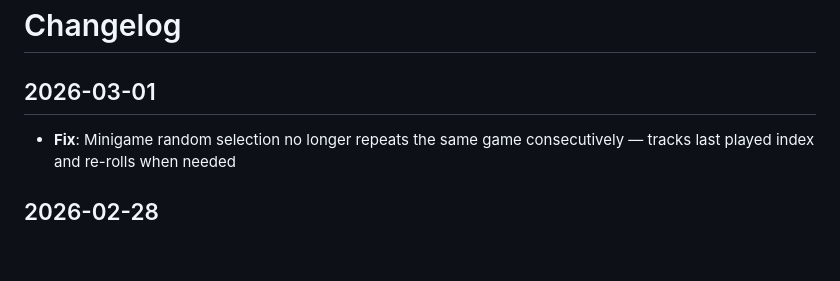
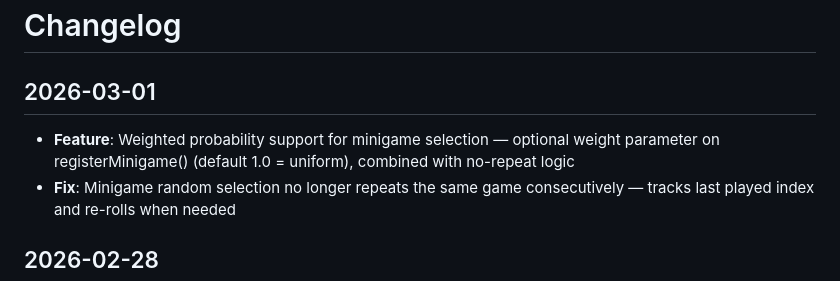
Before and after one commit to Lokasta/1001minigames, a Markdown page: CHANGELOG.md, the part around the change. Drawn GitHub-style; blank space fills up the shorter version.

Commit message:
Update CHANGELOG with weighted minigame selection

```diff
--- a/CHANGELOG.md
+++ b/CHANGELOG.md
@@ -1,6 +1,7 @@
 # Changelog
 
 ## 2026-03-01
+- **Feature**: Weighted probability support for minigame selection — optional weight parameter on registerMinigame() (default 1.0 = uniform), combined with no-repeat logic
 - **Fix**: Minigame random selection no longer repeats the same game consecutively — tracks last played index and re-rolls when needed
 
 ## 2026-02-28
```
